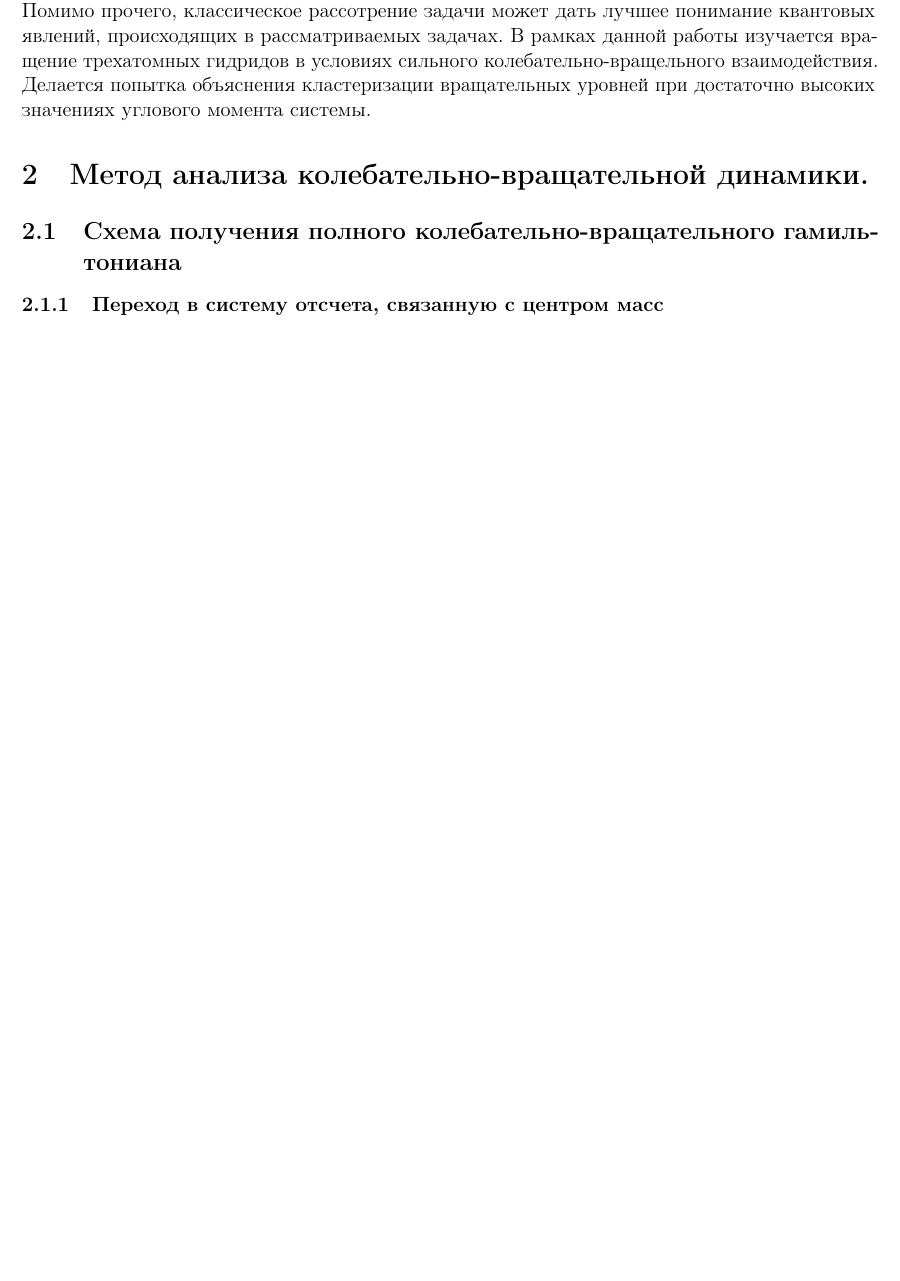
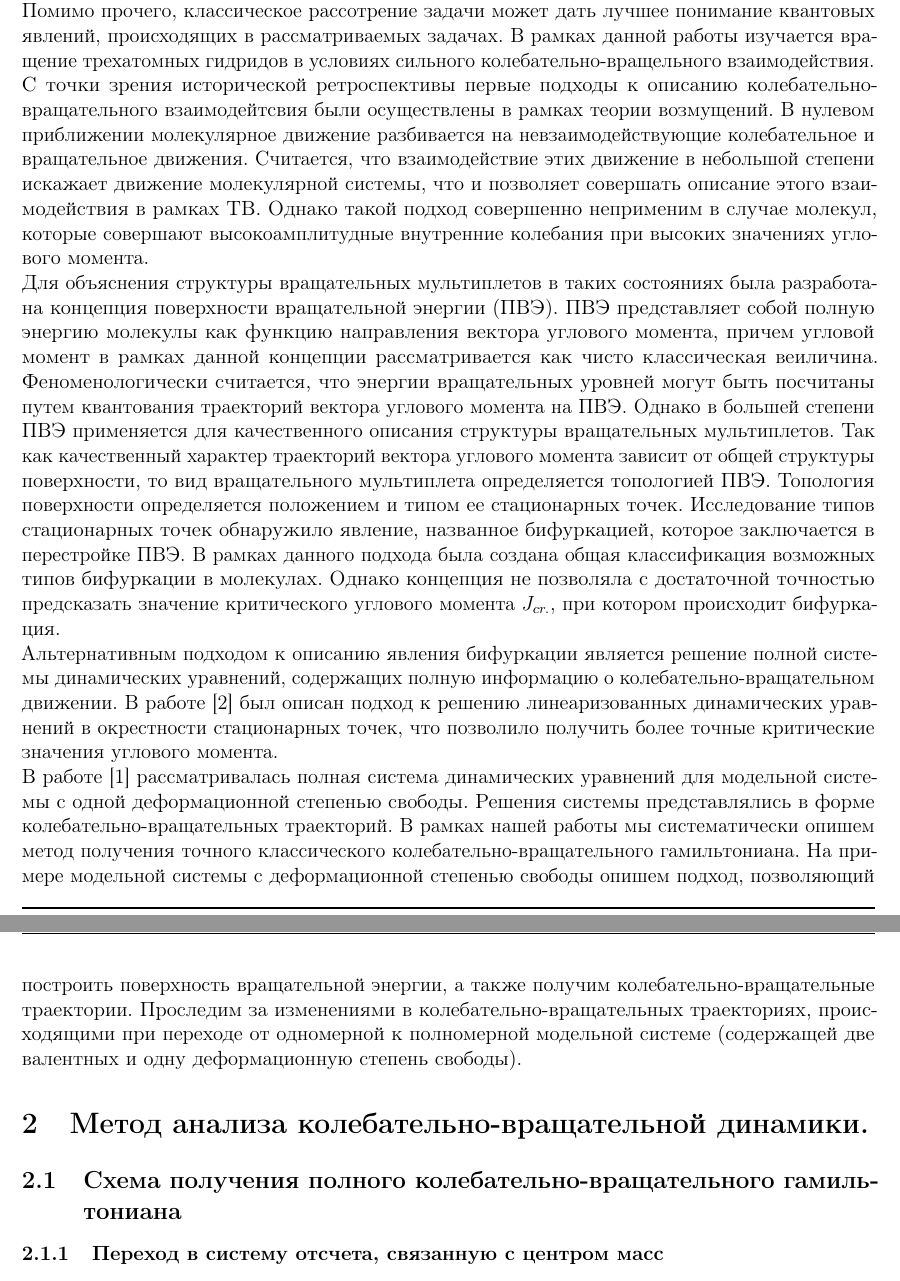
Before and after one commit to artfin/molstructure, a LaTeX thesis (Tex/Artoum/main.tex, which reads Tex/Artoum/introduction.tex): part of page 3 of 30 before the commit and two parts of pages 3 and 4 of 31 after it, the two joined at a grey line, cut so that both start at the same text, the shorter picture padded with empty space. Compiled offline with pdfLaTeX.

Commit message:
introduction

```diff
--- a/Tex/Artoum/introduction.tex
+++ b/Tex/Artoum/introduction.tex
@@ -1,3 +1,8 @@
 \section{Введение}
 
-Для подавляющего количества задач, решаемых в области теоретической молекулярной спектроскопии, в последнее время применяются методы, основанные на квантовом рассмотрении. Несмотря на значительные вычислительные мощности, доступные в наше время, существуют задачи, в которых квантовое рассмторении не представляется возможным. При решении таких задач распространены методы молекулярной динамики. Однако существует небольшой класс задач, при решеении которых методы классической механики успешно конкурируют как с квантовыми вычислениями, так и с методами молекулярной динамики. К таким задачам можно отнести моделирование столкновительных спектров слабосвязанных систем или вращение молекулярных систем в условиях сильного колебательно-вращательного взаимодействия. Помимо прочего, классическое рассотрение задачи может дать лучшее понимание квантовых явлений, происходящих в рассматриваемых задачах. В рамках данной работы изучается вращение трехатомных гидридов в условиях сильного колебательно-вращельного взаимодействия. Делается попытка объяснения кластеризации вращательных уровней при достаточно высоких значениях углового момента системы.
+Для подавляющего количества задач, решаемых в области теоретической молекулярной спектроскопии, в последнее время применяются методы, основанные на квантовом рассмотрении. Несмотря на значительные вычислительные мощности, доступные в наше время, существуют задачи, в которых квантовое рассмторении не представляется возможным. При решении таких задач распространены методы молекулярной динамики. Однако существует небольшой класс задач, при решеении которых методы классической механики успешно конкурируют как с квантовыми вычислениями, так и с методами молекулярной динамики. К таким задачам можно отнести моделирование столкновительных спектров слабосвязанных систем или вращение молекулярных систем в условиях сильного колебательно-вращательного взаимодействия. Помимо прочего, классическое рассотрение задачи может дать лучшее понимание квантовых явлений, происходящих в рассматриваемых задачах. В рамках данной работы изучается вращение трехатомных гидридов в условиях сильного колебательно-вращельного взаимодействия.  \\
+С точки зрения исторической ретроспективы первые подходы к описанию колебательно-вращательного взаимодейтсвия были осуществлены в рамках теории возмущений. В нулевом приближении молекулярное движение разбивается на невзаимодействующие колебательное и вращательное движения. Считается, что взаимодействие этих движение в небольшой степени искажает движение молекулярной системы, что и позволяет совершать описание этого взаимодействия в рамках ТВ. Однако такой подход совершенно неприменим в случае молекул, которые совершают высокоамплитудные внутренние колебания при высоких значениях углового момента. \\
+Для объяснения структуры вращательных мультиплетов в таких состояниях была разработана концепция поверхности вращательной энергии (ПВЭ). ПВЭ представляет собой полную энергию молекулы как функцию направления вектора углового момента, причем угловой момент в рамках данной концепции рассматривается как чисто классическая веиличина. Феноменологически считается, что энергии вращательных уровней могут быть посчитаны путем квантования траекторий вектора углового момента на ПВЭ. Однако в большей степени ПВЭ применяется для качественного описания структуры вращательных мультиплетов. Так как качественный характер траекторий вектора углового момента зависит от общей структуры поверхности, то вид вращательного мультиплета определяется топологией ПВЭ. Топология поверхности определяется положением и типом ее стационарных точек.
+Исследование типов стационарных точек обнаружило явление, названное бифуркацией, которое заключается в перестройке ПВЭ. В рамках данного подхода была создана общая классификация возможных типов бифуркации в молекулах. Однако концепция не позволяла с достаточной точностью предсказать значение критического углового момента $J_{cr.}$, при котором происходит бифуркация. \\
+Альтернативным подходом к описанию явления бифуркации является решение полной системы динамических уравнений, содержащих полную информацию о колебательно-вращательном движении. В работе [2] был описан подход к решению линеаризованных динамических уравнений в окрестности стационарных точек, что позволило получить более точные критические значения углового момента. \\
+В работе [1] рассматривалась полная система динамических уравнений для модельной системы с одной деформационной степенью свободы. Решения системы представлялись в форме колебательно-вращательных траекторий. В рамках нашей работы мы систематически опишем метод получения точного классического колебательно-вращательного гамильтониана. На примере модельной системы с деформационной степенью свободы опишем подход, позволяющий построить поверхность вращательной энергии, а также получим колебательно-вращательные траектории. Проследим за изменениями в колебательно-вращательных траекториях, происходящими при переходе от одномерной к полномерной модельной системе (содержащей две валентных и одну деформационную степень свободы).
```
Also changed, not shown: Tex/Artoum/main.pdf, 4 other files.
